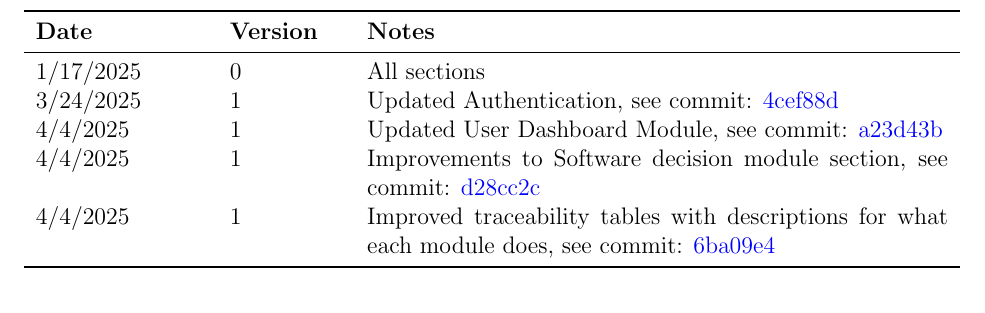
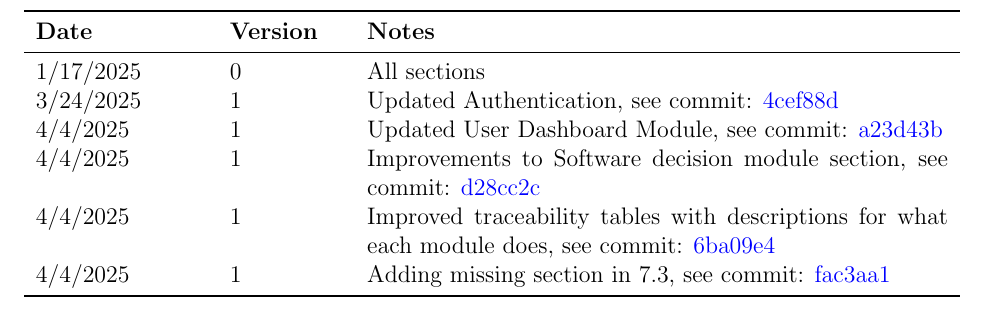
Before and after one commit to ausbennett/mes-finance-platform, a LaTeX document (docs/Design/SoftArchitecture/MG.tex): part of page 2 of 31, cut so that both start at the same text. Compiled offline with pdfLaTeX.

Commit message:
updating rev history MG for #99

```diff
--- a/docs/Design/SoftArchitecture/MG.tex
+++ b/docs/Design/SoftArchitecture/MG.tex
@@ -54,6 +54,7 @@
 4/4/2025 & 1 & Updated User Dashboard Module, see commit: \href{https://github.com/ausbennett/mes-finance-platform/commit/a23d43b84b1426d0f6a8d13d3120043a0d8c54b3}{a23d43b}\\
 4/4/2025 & 1 & Improvements to Software decision module section, see commit: \href{https://github.com/ausbennett/mes-finance-platform/commit/d28cc2c30433566afcd2b0621950a5832a6cc40e}{d28cc2c}\\
 4/4/2025 & 1 & Improved traceability tables with descriptions for what each module does, see commit: \href{https://github.com/ausbennett/mes-finance-platform/commit/6ba09e4a79e3f6a3cf5ef14b3514668898f55438}{6ba09e4}\\
+4/4/2025 & 1 & Adding missing section in 7.3, see commit: \href{https://github.com/ausbennett/mes-finance-platform/commit/fac3aa1adfd32881adc95c603df28100f891b46a}{fac3aa1}\\
 \bottomrule
 \end{tabularx}
 
```
